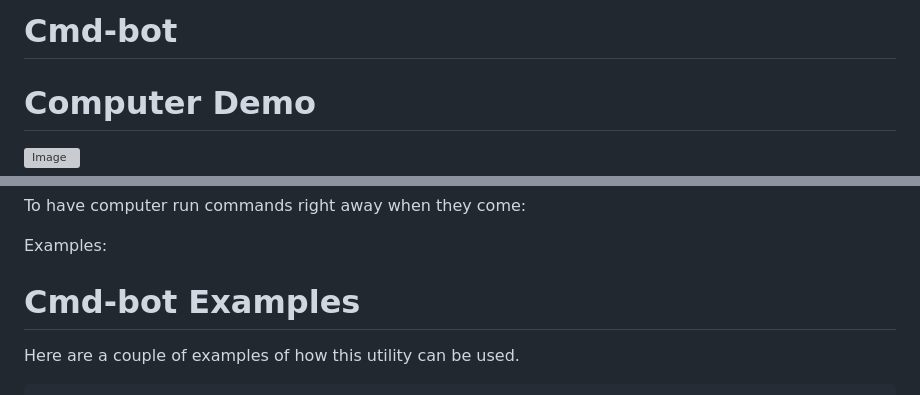
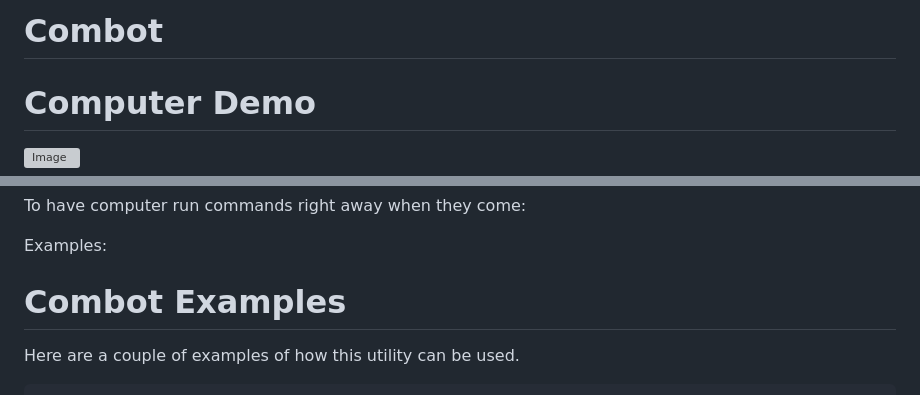
Before and after one commit to blueraymusic/LingoShell, a Markdown page: README.md, 2 parts joined by grey strips. GitHub-like rendering; grey boxes are pictures that could not be loaded.

````diff
--- a/README.md
+++ b/README.md
@@ -1,4 +1,4 @@
-# Cmd-bot
+# Combot
 
 # Computer Demo
 ![Image](https://github.com/blueraymusic/Cmd-bot/assets/83096078/cfc199a3-bf06-4b67-a59c-2022d2a19368)
@@ -129,7 +129,7 @@ Since v.0.2, the safety switch setting moved to computer.yaml; the old ~/.comput
 To have computer run commands right away when they come:
 
 Examples:
-# Cmd-bot Examples
+# Combot Examples
 
 Here are a couple of examples of how this utility can be used.
 ```
````
